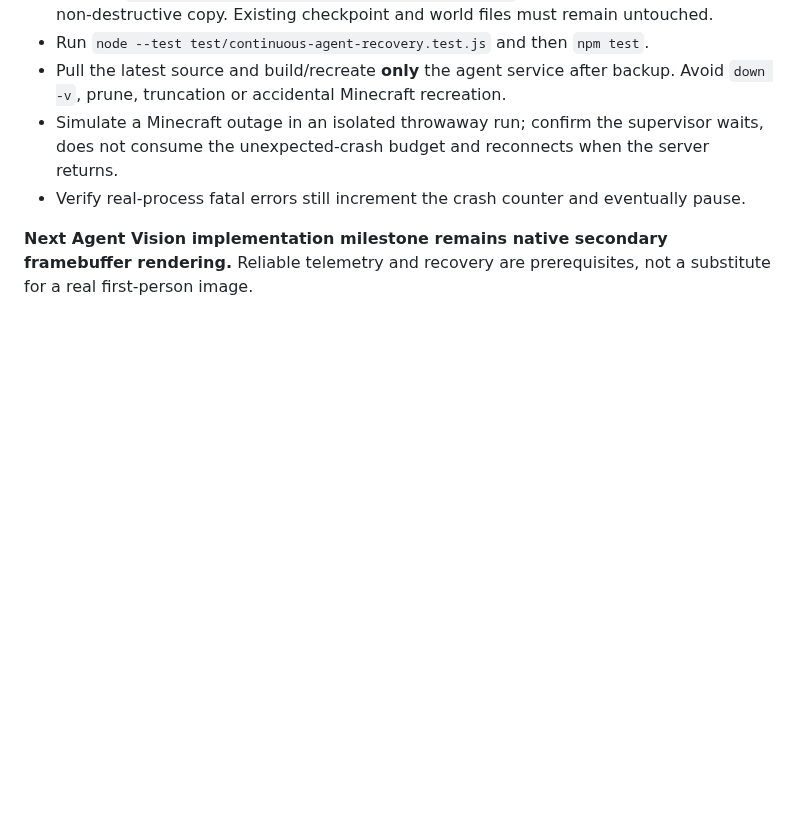
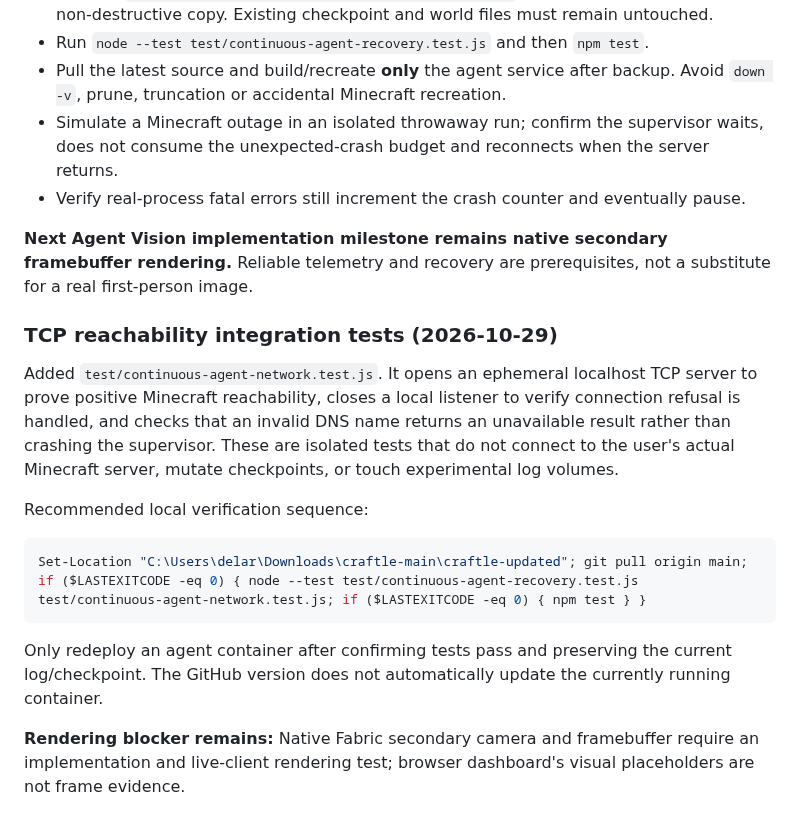
Before and after one commit to dylandlr/craftle, a Markdown page: docs/AGENT_VISION_PIP_SPEC.md, the part around the change. Drawn GitHub-style; blank space fills up the shorter version.

Commit message:
docs: add isolated TCP readiness verification and safe full-suite rollout steps

````diff
--- a/docs/AGENT_VISION_PIP_SPEC.md
+++ b/docs/AGENT_VISION_PIP_SPEC.md
@@ -92,3 +92,15 @@ Before deploying to the live filming setup:
 - Verify real-process fatal errors still increment the crash counter and eventually pause.
 
 **Next Agent Vision implementation milestone remains native secondary framebuffer rendering.** Reliable telemetry and recovery are prerequisites, not a substitute for a real first-person image.
+
+### TCP reachability integration tests (2026-10-29)
+
+Added `test/continuous-agent-network.test.js`. It opens an ephemeral localhost TCP server to prove positive Minecraft reachability, closes a local listener to verify connection refusal is handled, and checks that an invalid DNS name returns an unavailable result rather than crashing the supervisor. These are isolated tests that do not connect to the user's actual Minecraft server, mutate checkpoints, or touch experimental log volumes.
+
+Recommended local verification sequence:
+```powershell
+Set-Location "C:\Users\delar\Downloads\craftle-main\craftle-updated"; git pull origin main; if ($LASTEXITCODE -eq 0) { node --test test/continuous-agent-recovery.test.js test/continuous-agent-network.test.js; if ($LASTEXITCODE -eq 0) { npm test } }
+```
+Only redeploy an agent container after confirming tests pass and preserving the current log/checkpoint. The GitHub version does not automatically update the currently running container.
+
+**Rendering blocker remains:** Native Fabric secondary camera and framebuffer require an implementation and live-client rendering test; browser dashboard's visual placeholders are not frame evidence.
````
